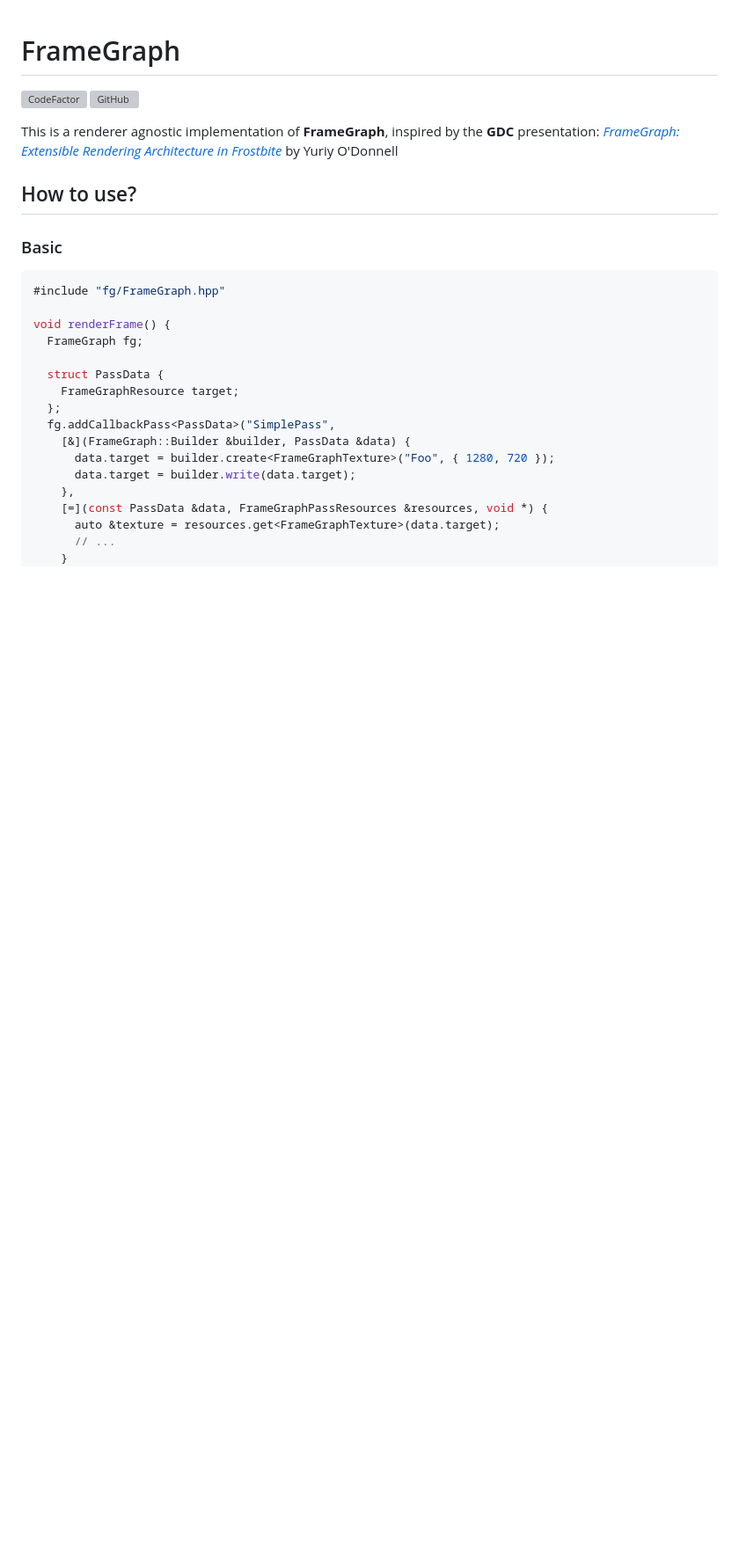
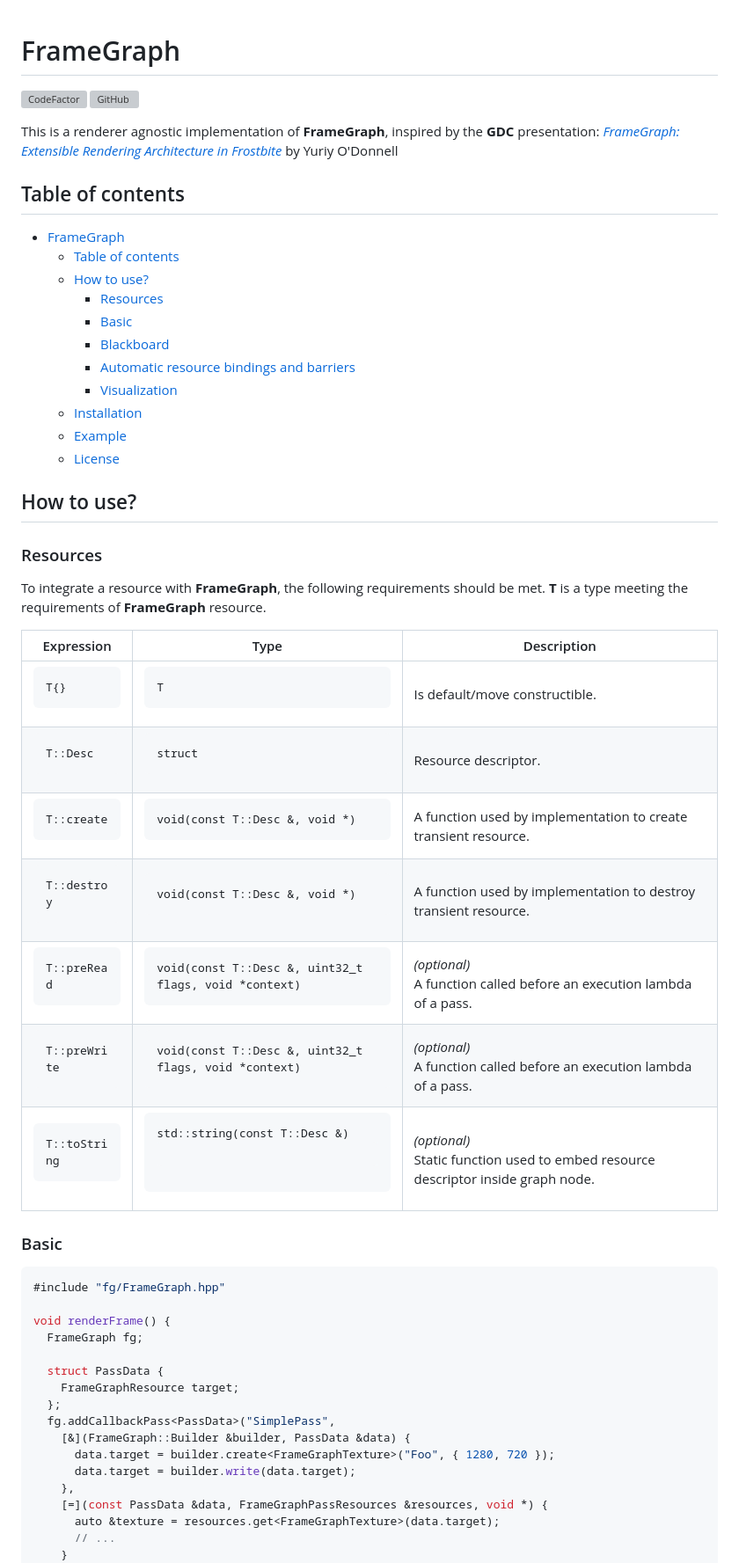
Before and after one commit to skaarj1989/FrameGraph, a Markdown page: README.md, the part around the change printed below. Shown: that part at 88% size. Rendered like a GitHub page; blank space fills up the shorter version; grey boxes are pictures that could not be loaded.

Commit message:
Add TOC and "Automatic resource bindings and barriers" section.

```diff
--- a/README.md
+++ b/README.md
@@ -6,7 +6,36 @@
 This is a renderer agnostic implementation of **FrameGraph**, inspired by the **GDC** presentation:
 [_FrameGraph: Extensible Rendering Architecture in Frostbite_](https://www.gdcvault.com/play/1024045/FrameGraph-Extensible-Rendering-Architecture-in) by Yuriy O'Donnell
 
+## Table of contents
+
+- [FrameGraph](#framegraph)
+  - [Table of contents](#table-of-contents)
+  - [How to use?](#how-to-use)
+    - [Resources](#resources)
+    - [Basic](#basic)
+    - [Blackboard](#blackboard)
+    - [Automatic resource bindings and barriers](#automatic-resource-bindings-and-barriers)
+    - [Visualization](#visualization)
+  - [Installation](#installation)
+  - [Example](#example)
+  - [License](#license)
+
 ## How to use?
+
+### Resources
+
+To integrate a resource with **FrameGraph**, the following requirements should be met.
+**T** is a type meeting the requirements of **FrameGraph** resource.
+
+| Expression                        | Type                                                                        | Description                                                                           |
+| --------------------------------- | --------------------------------------------------------------------------- | ------------------------------------------------------------------------------------- |
+| <pre lang="cpp">T{}</pre>         | <pre lang="cpp">T</pre>                                                     | Is default/move constructible.                                                        |
+| <pre lang="cpp">T::Desc</pre>     | <pre lang="cpp">struct</pre>                                                | Resource descriptor.                                                                  |
+| <pre lang="cpp">T::create</pre>   | <pre lang="cpp">void(const T::Desc &, void \*)</pre>                        | A function used by implementation to create transient resource.                       |
+| <pre lang="cpp">T::destroy</pre>  | <pre lang="cpp">void(const T::Desc &, void \*)</pre>                        | A function used by implementation to destroy transient resource.                      |
+| <pre lang="cpp">T::preRead</pre>  | <pre lang="cpp">void(const T::Desc &, uint32_t flags, void \*context)</pre> | _(optional)_<br/>A function called before an execution lambda of a pass.              |
+| <pre lang="cpp">T::preWrite</pre> | <pre lang="cpp">void(const T::Desc &, uint32_t flags, void \*context)</pre> | _(optional)_<br/>A function called before an execution lambda of a pass.              |
+| <pre lang="cpp">T::toString</pre> | <pre lang="cpp">std::string(const T::Desc &)<pre>                           | _(optional)_<br/>Static function used to embed resource descriptor inside graph node. |
 
 ### Basic
 
```
Also changed, not shown: other parts of README.md (+87 -15 lines).
